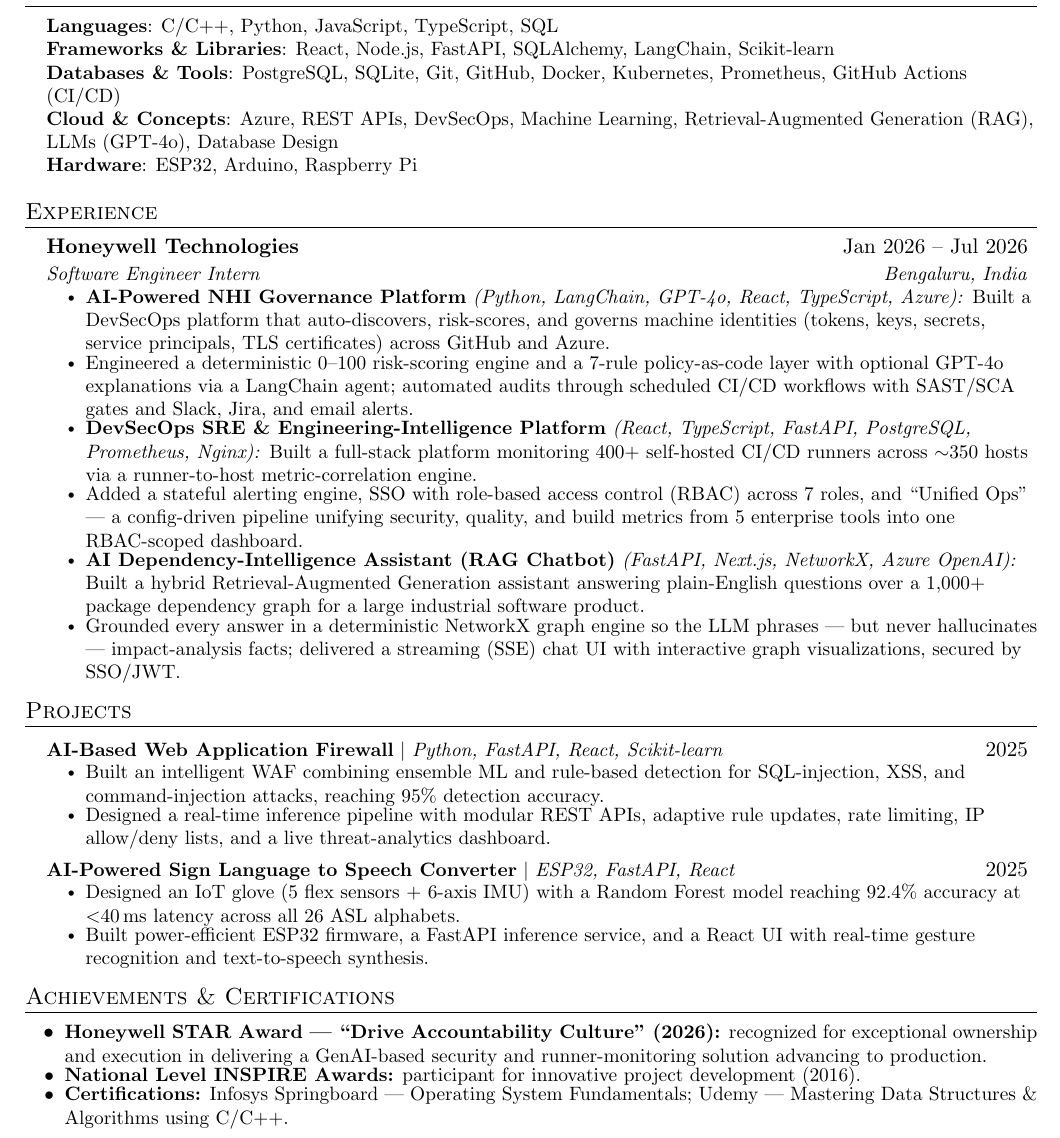
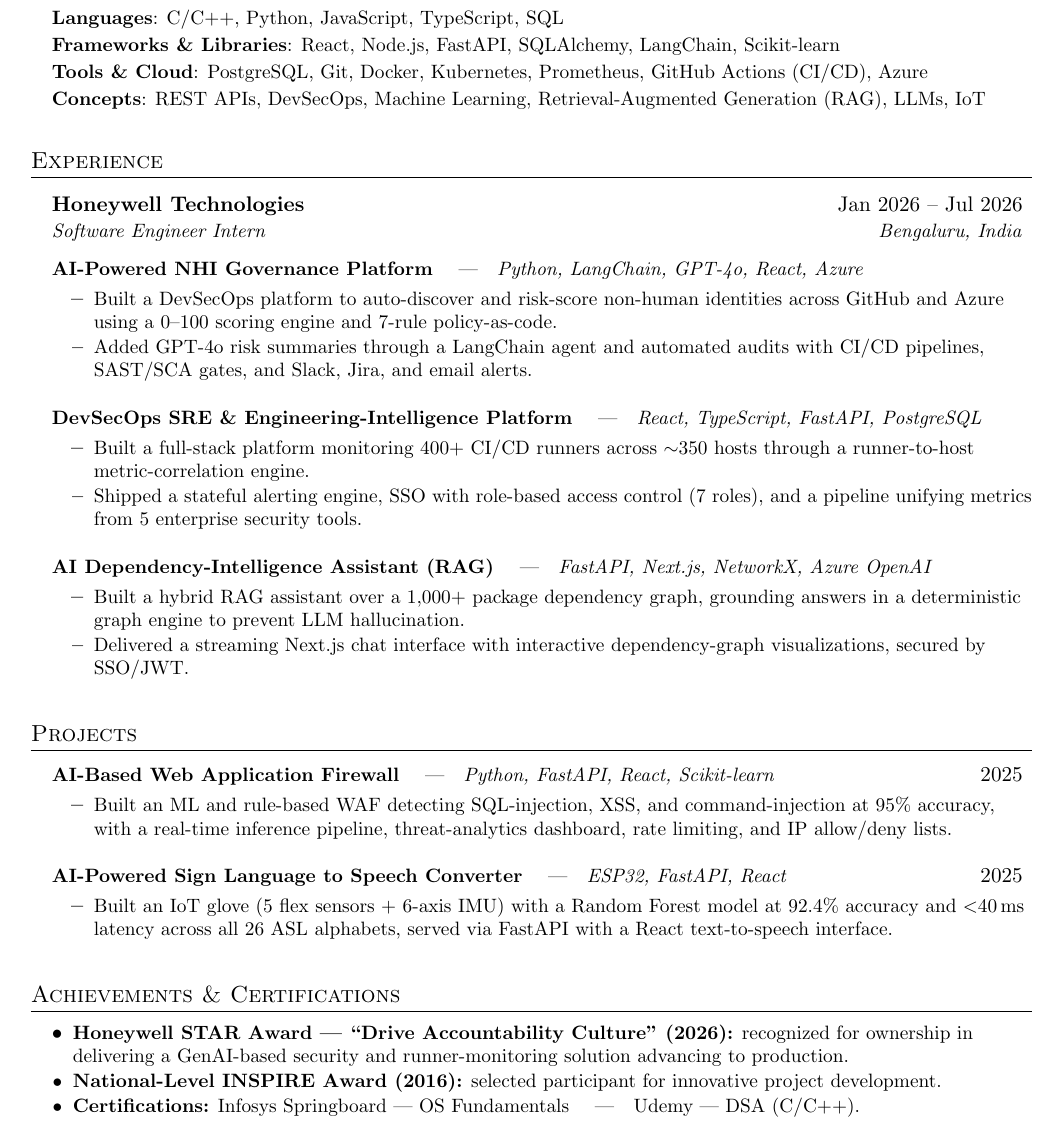
Before and after one commit to manup-bhat/CNSLAB, a LaTeX CV (Manu_Prakash_Bhat_Resume.tex): part of the page, cut so that both start at the same text. Compiled offline with pdfLaTeX.

Commit message:
Add files via upload

```diff
--- a/Manu_Prakash_Bhat_Resume.tex
+++ b/Manu_Prakash_Bhat_Resume.tex
@@ -1,20 +1,20 @@
 %-------------------------------------------------------------
 % Manu Prakash Bhat - Resume
-% ATS-friendly, single column, compiles with pdfLaTeX (MiKTeX)
+% Clean, single-column, ATS-friendly. Compiles with pdfLaTeX (MiKTeX).
 %-------------------------------------------------------------
 \documentclass[a4paper,11pt]{article}
 
 \usepackage{latexsym}
 \usepackage[usenames,dvipsnames]{color}
-\usepackage{verbatim}
 \usepackage{enumitem}
 \usepackage[hidelinks]{hyperref}
 \usepackage{fancyhdr}
 \usepackage[english]{babel}
 \usepackage{tabularx}
 \usepackage{titlesec}
-\usepackage{marvosym}
-\usepackage[a4paper,top=0.9cm,bottom=0.9cm,left=1.3cm,right=1.3cm]{geometry}
+\usepackage{setspace}
+\usepackage[a4paper,top=1.2cm,bottom=1.2cm,left=1.4cm,right=1.4cm]{geometry}
+\setstretch{1.0}
 \input{glyphtounicode}
 
 \pagestyle{fancy}
@@ -90,14 +87,12 @@
 \section{Technical Skills}
  \begin{itemize}[leftmargin=0.15in, label={}]
     \small{\item{
-     \textbf{Languages}{: C/C++, Python, JavaScript, TypeScript, SQL} \\
-     \textbf{Frameworks \& Libraries}{: React, Node.js, FastAPI, SQLAlchemy, LangChain, Scikit-learn} \\
-     \textbf{Databases \& Tools}{: PostgreSQL, SQLite, Git, GitHub, Docker, Kubernetes, Prometheus, GitHub Actions (CI/CD)} \\
-     \textbf{Cloud \& Concepts}{: Azure, REST APIs, DevSecOps, Machine Learning, Retrieval-Augmented Generation (RAG), LLMs (GPT-4o), Database Design} \\
-     \textbf{Hardware}{: ESP32, Arduino, Raspberry Pi} \\
+     \textbf{Languages}: C/C++, Python, JavaScript, TypeScript, SQL \\[2pt]
+     \textbf{Frameworks \& Libraries}: React, Node.js, FastAPI, SQLAlchemy, LangChain, Scikit-learn \\[2pt]
+     \textbf{Tools \& Cloud}: PostgreSQL, Git, Docker, Kubernetes, Prometheus, GitHub Actions (CI/CD), Azure \\[2pt]
+     \textbf{Concepts}: REST APIs, DevSecOps, Machine Learning, Retrieval-Augmented Generation (RAG), LLMs, IoT
     }}
  \end{itemize}
- \vspace{-14pt}
 
 %----------EXPERIENCE----------
 \section{Experience}
@@ -105,39 +100,51 @@
     \resumeSubheading
       {Honeywell Technologies}{Jan 2026 -- Jul 2026}
       {Software Engineer Intern}{Bengaluru, India}
+
+      \resumeProjectHeading
+        {\textbf{AI-Powered NHI Governance Platform} \quad|\quad \emph{Python, LangChain, GPT-4o, React, Azure}}{}
         \resumeItemListStart
-        \resumeItem{\textbf{AI-Powered NHI Governance Platform} \textit{(Python, LangChain, GPT-4o, React, TypeScript, Azure):} Built a DevSecOps platform that auto-discovers, risk-scores, and governs machine identities (tokens, keys, secrets, service principals, TLS certificates) across GitHub and Azure.}
-        \resumeItem{Engineered a deterministic 0--100 risk-scoring engine and a 7-rule policy-as-code layer with optional GPT-4o explanations via a LangChain agent; automated audits through scheduled CI/CD workflows with SAST/SCA gates and Slack, Jira, and email alerts.}
-        \resumeItem{\textbf{DevSecOps SRE \& Engineering-Intelligence Platform} \textit{(React, TypeScript, FastAPI, PostgreSQL, Prometheus, Nginx):} Built a full-stack platform monitoring 400+ self-hosted CI/CD runners across $\sim$350 hosts via a runner-to-host metric-correlation engine.}
-        \resumeItem{Added a stateful alerting engine, SSO with role-based access control (RBAC) across 7 roles, and ``Unified Ops'' --- a config-driven pipeline unifying security, quality, and build metrics from 5 enterprise tools into one RBAC-scoped dashboard.}
-        \resumeItem{\textbf{AI Dependency-Intelligence Assistant (RAG Chatbot)} \textit{(FastAPI, Next.js, NetworkX, Azure OpenAI):} Built a hybrid Retrieval-Augmented Generation assistant answering plain-English questions over a 1,000+ package dependency graph for a large industrial software product.}
-        \resumeItem{Grounded every answer in a deterministic NetworkX graph engine so the LLM phrases --- but never hallucinates --- impact-analysis facts; delivered a streaming (SSE) chat UI with interactive graph visualizations, secured by SSO/JWT.}
+          \resumeItem{Built a DevSecOps platform to auto-discover and risk-score non-human identities across GitHub and Azure using a 0--100 scoring engine and 7-rule policy-as-code.}
+          \resumeItem{Added GPT-4o risk summaries through a LangChain agent and automated audits with CI/CD pipelines, SAST/SCA gates, and Slack, Jira, and email alerts.}
         \resumeItemListEnd
+
+      \resumeProjectHeading
+        {\textbf{DevSecOps SRE \& Engineering-Intelligence Platform} \quad|\quad \emph{React, TypeScript, FastAPI, PostgreSQL}}{}
+        \resumeItemListStart
+          \resumeItem{Built a full-stack platform monitoring 400+ CI/CD runners across $\sim$350 hosts through a runner-to-host metric-correlation engine.}
+          \resumeItem{Shipped a stateful alerting engine, SSO with role-based access control (7 roles), and a pipeline unifying metrics from 5 enterprise security tools.}
+        \resumeItemListEnd
+
+      \resumeProjectHeading
+        {\textbf{AI Dependency-Intelligence Assistant (RAG)} \quad|\quad \emph{FastAPI, Next.js, NetworkX, Azure OpenAI}}{}
+        \resumeItemListStart
+          \resumeItem{Built a hybrid RAG assistant over a 1,000+ package dependency graph, grounding answers in a deterministic graph engine to prevent LLM hallucination.}
+          \resumeItem{Delivered a streaming Next.js chat interface with interactive dependency-graph visualizations, secured by SSO/JWT.}
+        \resumeItemListEnd
+
   \resumeSubHeadingListEnd
 
 %----------PROJECTS----------
 \section{Projects}
     \resumeSubHeadingListStart
       \resumeProjectHeading
-          {\textbf{AI-Based Web Application Firewall} $|$ \emph{Python, FastAPI, React, Scikit-learn}}{2025}
+        {\textbf{AI-Based Web Application Firewall} \quad|\quad \emph{Python, FastAPI, React, Scikit-learn}}{2025}
         \resumeItemListStart
-            \resumeItem{Built an intelligent WAF combining ensemble ML and rule-based detection for SQL-injection, XSS, and command-injection attacks, reaching 95\% detection accuracy.}
-            \resumeItem{Designed a real-time inference pipeline with modular REST APIs, adaptive rule updates, rate limiting, IP allow/deny lists, and a live threat-analytics dashboard.}
+          \resumeItem{Built an ML and rule-based WAF detecting SQL-injection, XSS, and command-injection at 95\% accuracy, with a real-time inference pipeline, threat-analytics dashboard, rate limiting, and IP allow/deny lists.}
         \resumeItemListEnd
       \resumeProjectHeading
-          {\textbf{AI-Powered Sign Language to Speech Converter} $|$ \emph{ESP32, FastAPI, React}}{2025}
+        {\textbf{AI-Powered Sign Language to Speech Converter} \quad|\quad \emph{ESP32, FastAPI, React}}{2025}
         \resumeItemListStart
-            \resumeItem{Designed an IoT glove (5 flex sensors + 6-axis IMU) with a Random Forest model reaching 92.4\% accuracy at $<$40\,ms latency across all 26 ASL alphabets.}
-            \resumeItem{Built power-efficient ESP32 firmware, a FastAPI inference service, and a React UI with real-time gesture recognition and text-to-speech synthesis.}
+          \resumeItem{Built an IoT glove (5 flex sensors + 6-axis IMU) with a Random Forest model at 92.4\% accuracy and $<$40\,ms latency across all 26 ASL alphabets, served via FastAPI with a React text-to-speech interface.}
         \resumeItemListEnd
     \resumeSubHeadingListEnd
 
 %----------ACHIEVEMENTS----------
 \section{Achievements \& Certifications}
   \resumeItemListStart
-    \resumeItem{\textbf{Honeywell STAR Award --- ``Drive Accountability Culture'' (2026):} recognized for exceptional ownership and execution in delivering a GenAI-based security and runner-monitoring solution advancing to production.}
-    \resumeItem{\textbf{National Level INSPIRE Awards:} participant for innovative project development (2016).}
-    \resumeItem{\textbf{Certifications:} Infosys Springboard --- Operating System Fundamentals; Udemy --- Mastering Data Structures \& Algorithms using C/C++.}
+    \resumeItem{\textbf{Honeywell STAR Award --- ``Drive Accountability Culture'' (2026):} recognized for ownership in delivering a GenAI-based security and runner-monitoring solution advancing to production.}
+    \resumeItem{\textbf{National-Level INSPIRE Award (2016):} selected participant for innovative project development.}
+    \resumeItem{\textbf{Certifications:} Infosys Springboard --- OS Fundamentals \quad|\quad Udemy --- DSA (C/C++).}
   \resumeItemListEnd
 
 \end{document}
```
Also changed, not shown: Manu_Prakash_Bhat_Resume.tex (39 more changed lines). Lines whose indentation alone changed are shown as unchanged.
